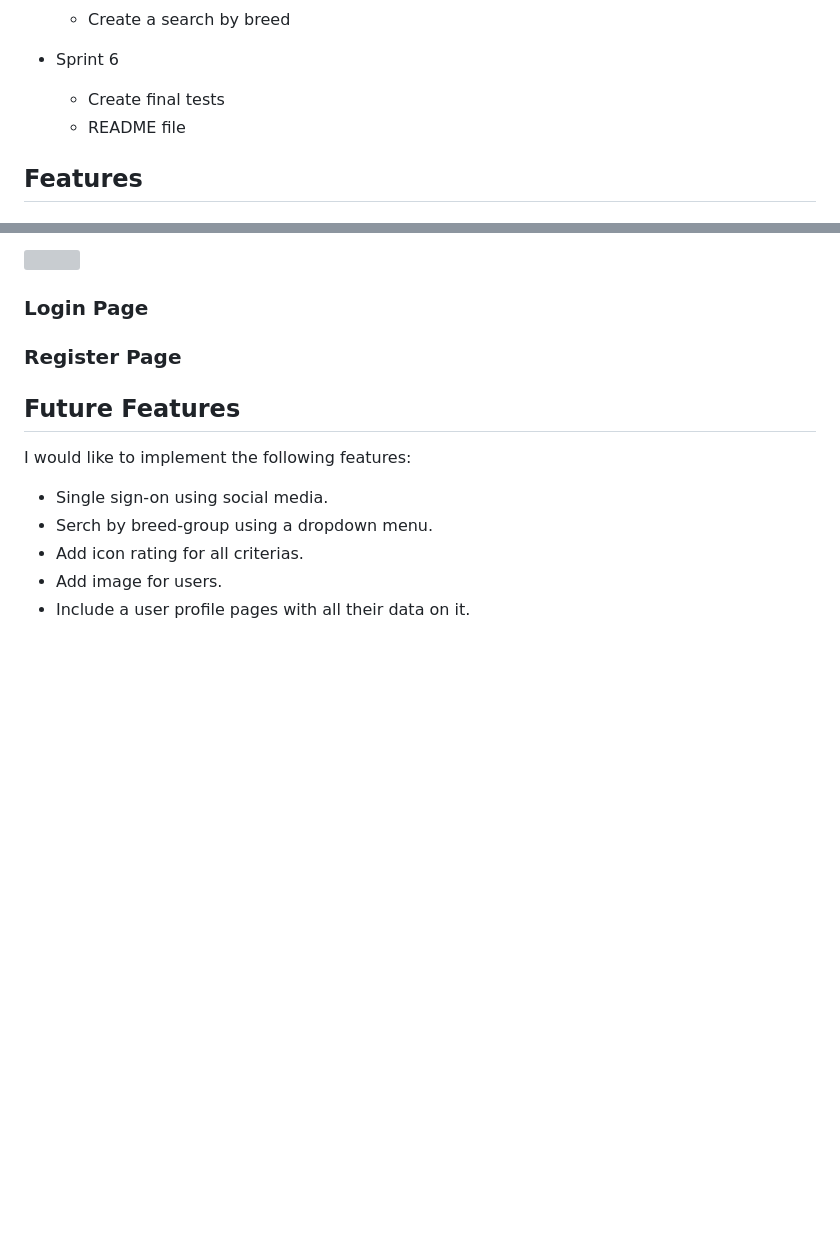
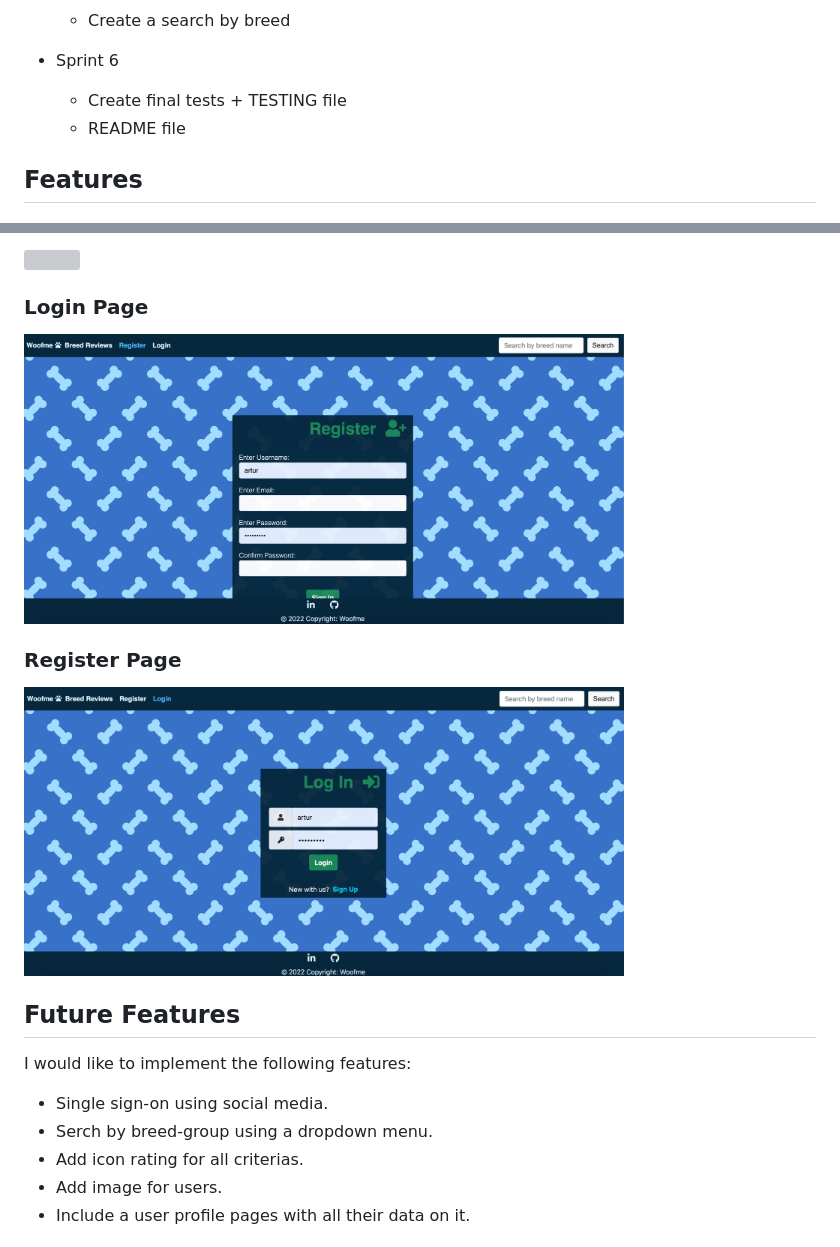
Before and after one commit to nikkibudeanu/woofme, a Markdown page: README.md, 2 parts joined by grey strips. GitHub-like rendering; pictures changed too: media/readme/features/login.png (added), media/readme/features/register.png (added); folded sections open; blank space fills up the shorter version; grey boxes are pictures that could not be loaded.

```diff
--- a/README.md
+++ b/README.md
@@ -169,7 +169,7 @@ Test cases were linked with every User story presented above, and can be found i
 
 * Sprint 6
 
-  + Create final tests
+  + Create final tests + TESTING file
   + README file
 
 </details>
@@ -252,8 +252,12 @@ Test cases were linked with every User story presented above, and can be found i
 
 ### **Login Page**
 
+<img width="600" src="media/readme/features/login.png">
+
 
 ### **Register Page**
+
+<img width="600" src="media/readme/features/register.png">
 
 
 ## Future Features
```
Also changed, not shown: other parts of README.md (+2 -2 lines), TESTING.md (+2 -2 lines).
